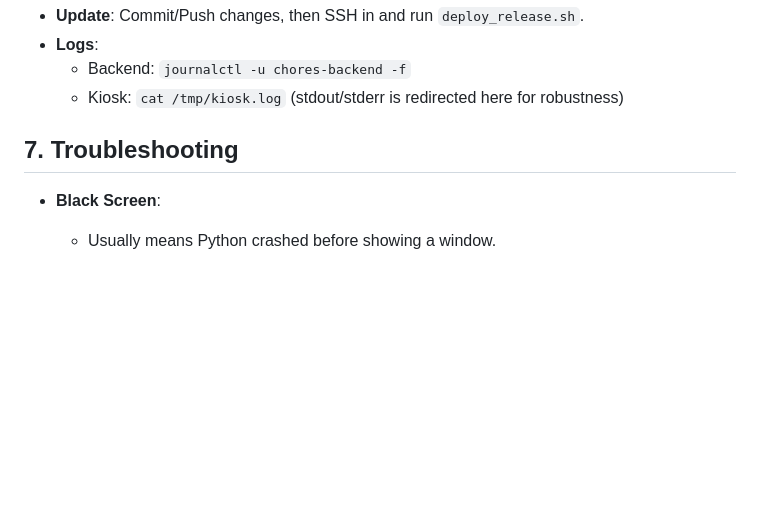
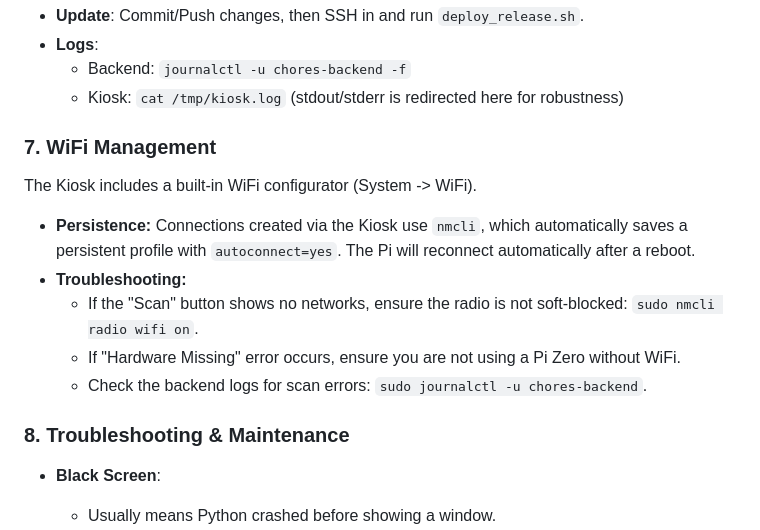
Before and after one commit to protoshoff/Chores-Tracking-and-Accounting, a Markdown page: docs/PI_SETUP_GUIDE.md, the part around the change. GitHub-like rendering; blank space fills up the shorter version.

Commit message:
docs: Confirm WiFi persistence and add troubleshooting steps

```diff
--- a/docs/PI_SETUP_GUIDE.md
+++ b/docs/PI_SETUP_GUIDE.md
@@ -108,7 +108,15 @@ The Kiosk should now start automatically on TV/Screen.
     - Backend: `journalctl -u chores-backend -f`
     - Kiosk: `cat /tmp/kiosk.log` (stdout/stderr is redirected here for robustness)
 
-## 7. Troubleshooting
+### 7. WiFi Management
+The Kiosk includes a built-in WiFi configurator (System -> WiFi).
+- **Persistence:** Connections created via the Kiosk use `nmcli`, which automatically saves a persistent profile with `autoconnect=yes`. The Pi will reconnect automatically after a reboot.
+- **Troubleshooting:**
+    - If the "Scan" button shows no networks, ensure the radio is not soft-blocked: `sudo nmcli radio wifi on`.
+    - If "Hardware Missing" error occurs, ensure you are not using a Pi Zero without WiFi.
+    - Check the backend logs for scan errors: `sudo journalctl -u chores-backend`.
+
+### 8. Troubleshooting & Maintenance
 - **Black Screen**:
   - Usually means Python crashed before showing a window.
   - Check `/tmp/kiosk.log`.
```
